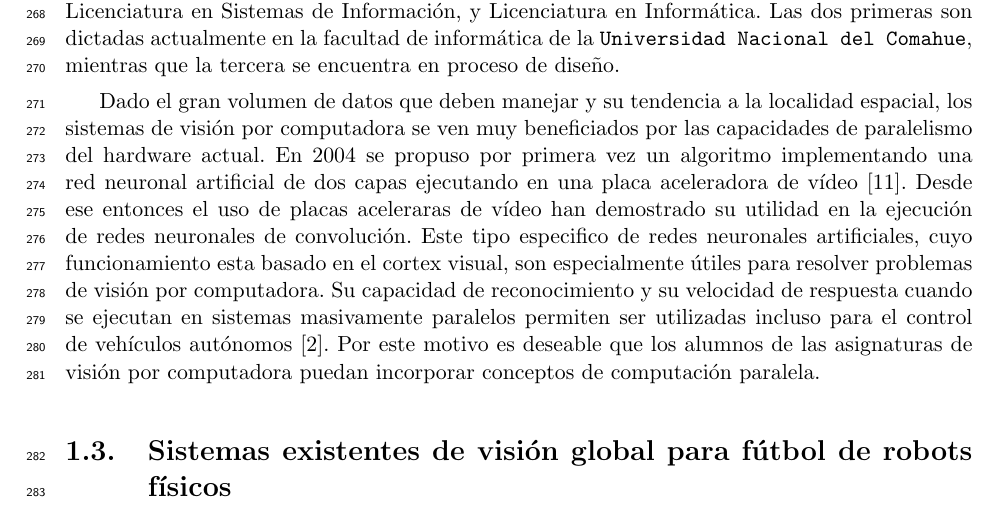
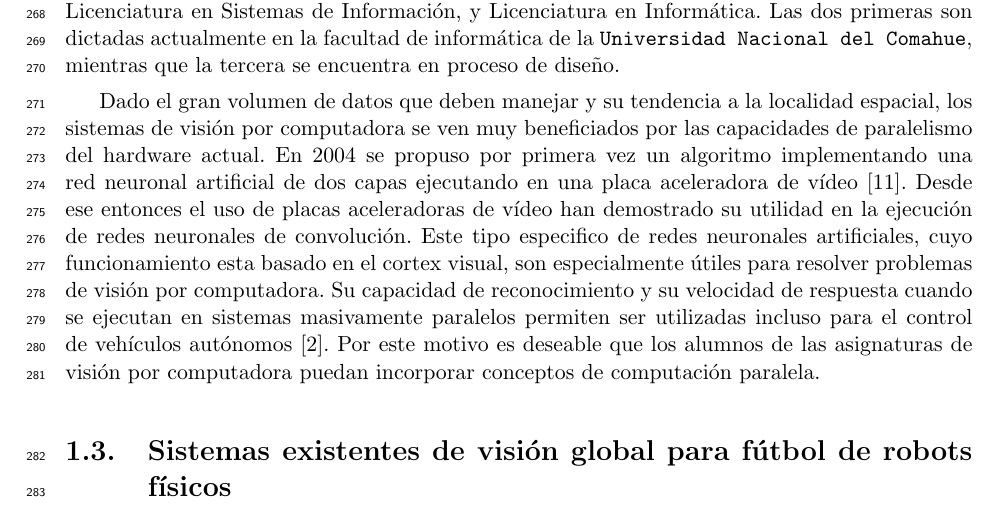
Before and after one commit to dracometallium/tesis-lic2, a LaTeX thesis (tesis.tex, which reads tex/paralelismo.tex): part of page 12 of 55, cut so that both start at the same text. Compiled offline with pdfLaTeX.

Commit message:
Corrección ortográfica

```diff
--- a/tex/paralelismo.tex
+++ b/tex/paralelismo.tex
@@ -31,7 +31,7 @@ espacial, los sistemas de visión por computadora se ven muy beneficiados por
 las capacidades de paralelismo del hardware actual. En 2004 se propuso por
 primera vez un algoritmo implementando una red neuronal artificial de dos
 capas ejecutando en una placa aceleradora de vídeo \cite{GPUforMLA}. Desde ese
-entonces el uso de placas aceleraras de vídeo han demostrado su utilidad en la
+entonces el uso de placas aceleradoras de vídeo han demostrado su utilidad en la
 ejecución de redes neuronales de convolución. Este tipo especifico de redes
 neuronales artificiales, cuyo funcionamiento esta basado en el cortex visual,
 son especialmente útiles para resolver problemas de visión por computadora. Su
```
